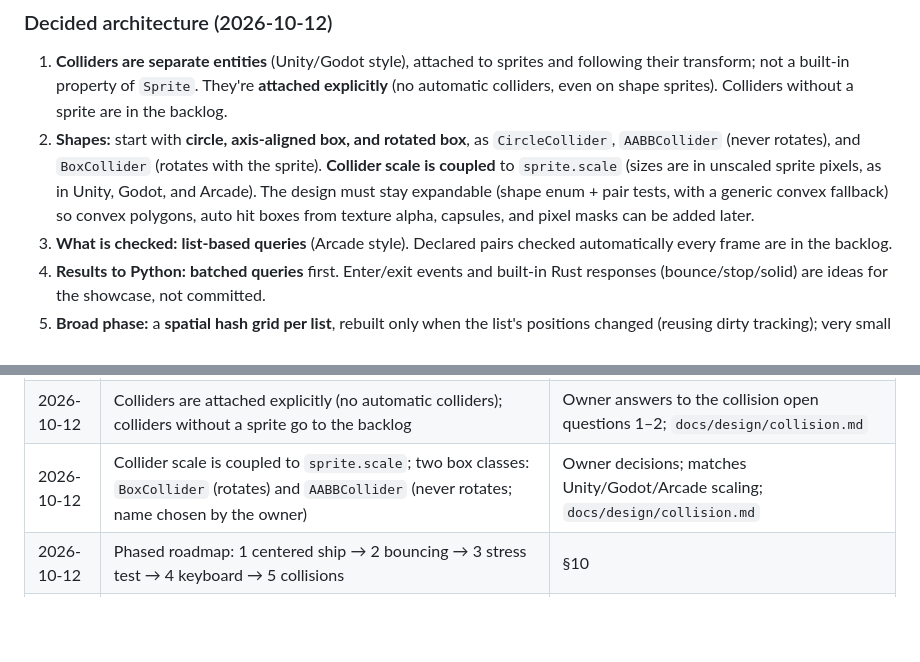
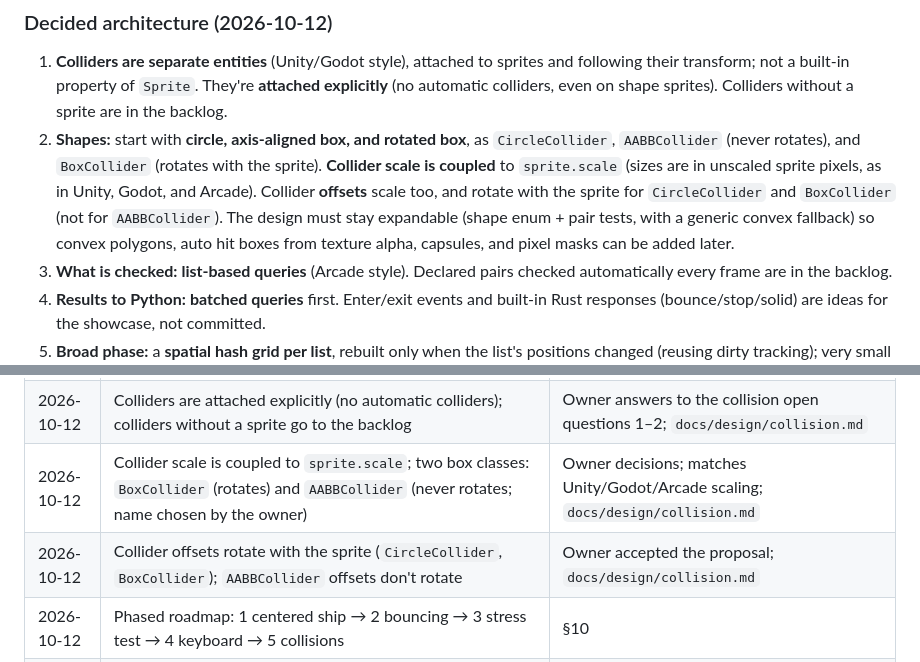
Before and after one commit to pythonarcade/ferrocade, a Markdown page: docs/spec/ENGINE_SPEC.md, 2 parts joined by grey strips. Drawn GitHub-style; blank space fills up the shorter version.

Commit message:
design: collider offsets rotate with the sprite (except AABBCollider)
Co-Authored-By: Claude Opus 5.5 <noreply@anthropic.com>

```diff
--- a/docs/spec/ENGINE_SPEC.md
+++ b/docs/spec/ENGINE_SPEC.md
@@ -460,7 +460,7 @@ Each phase ends with a runnable example in `examples/` that demonstrates its goa
 
 ### Decided architecture (2026-10-12)
 1. **Colliders are separate entities** (Unity/Godot style), attached to sprites and following their transform; not a built-in property of `Sprite`. They're **attached explicitly** (no automatic colliders, even on shape sprites). Colliders without a sprite are in the backlog.
-2. **Shapes:** start with **circle, axis-aligned box, and rotated box**, as `CircleCollider`, `AABBCollider` (never rotates), and `BoxCollider` (rotates with the sprite). **Collider scale is coupled** to `sprite.scale` (sizes are in unscaled sprite pixels, as in Unity, Godot, and Arcade). The design must stay expandable (shape enum + pair tests, with a generic convex fallback) so convex polygons, auto hit boxes from texture alpha, capsules, and pixel masks can be added later.
+2. **Shapes:** start with **circle, axis-aligned box, and rotated box**, as `CircleCollider`, `AABBCollider` (never rotates), and `BoxCollider` (rotates with the sprite). **Collider scale is coupled** to `sprite.scale` (sizes are in unscaled sprite pixels, as in Unity, Godot, and Arcade). Collider **offsets** scale too, and rotate with the sprite for `CircleCollider` and `BoxCollider` (not for `AABBCollider`). The design must stay expandable (shape enum + pair tests, with a generic convex fallback) so convex polygons, auto hit boxes from texture alpha, capsules, and pixel masks can be added later.
 3. **What is checked:** **list-based queries** (Arcade style). Declared pairs checked automatically every frame are in the backlog.
 4. **Results to Python:** **batched queries** first. Enter/exit events and built-in Rust responses (bounce/stop/solid) are ideas for the showcase, not committed.
 5. **Broad phase:** a **spatial hash grid per list**, rebuilt only when the list's positions changed (reusing dirty tracking); very small lists test every pair.
@@ -630,6 +630,7 @@ ferrocade/                 # repo root
 | 2026-10-12 | Collision architecture: separate collider entities; circle, axis-aligned box, rotated box first (expandable); list-based queries; batched query results first; spatial hash grid per list; written from scratch | Owner decisions on §11 questions 1–6; `docs/design/collision.md`. Declared pairs → backlog; enter/exit events and built-in responses → showcase ideas |
 | 2026-10-12 | Colliders are attached explicitly (no automatic colliders); colliders without a sprite go to the backlog | Owner answers to the collision open questions 1–2; `docs/design/collision.md` |
 | 2026-10-12 | Collider scale is coupled to `sprite.scale`; two box classes: `BoxCollider` (rotates) and `AABBCollider` (never rotates; name chosen by the owner) | Owner decisions; matches Unity/Godot/Arcade scaling; `docs/design/collision.md` |
+| 2026-10-12 | Collider offsets rotate with the sprite (`CircleCollider`, `BoxCollider`); `AABBCollider` offsets don't rotate | Owner accepted the proposal; `docs/design/collision.md` |
 | 2026-10-12 | Phased roadmap: 1 centered ship → 2 bouncing → 3 stress test → 4 keyboard → 5 collisions | §10 |
 | 2026-10-12 | Collision detection implemented in Rust | Design open (§11) |
 | 2026-10-12 | winit for windowing | Confirmed |
```
Also changed, not shown: docs/design/collision.md (+4 -2 lines).
